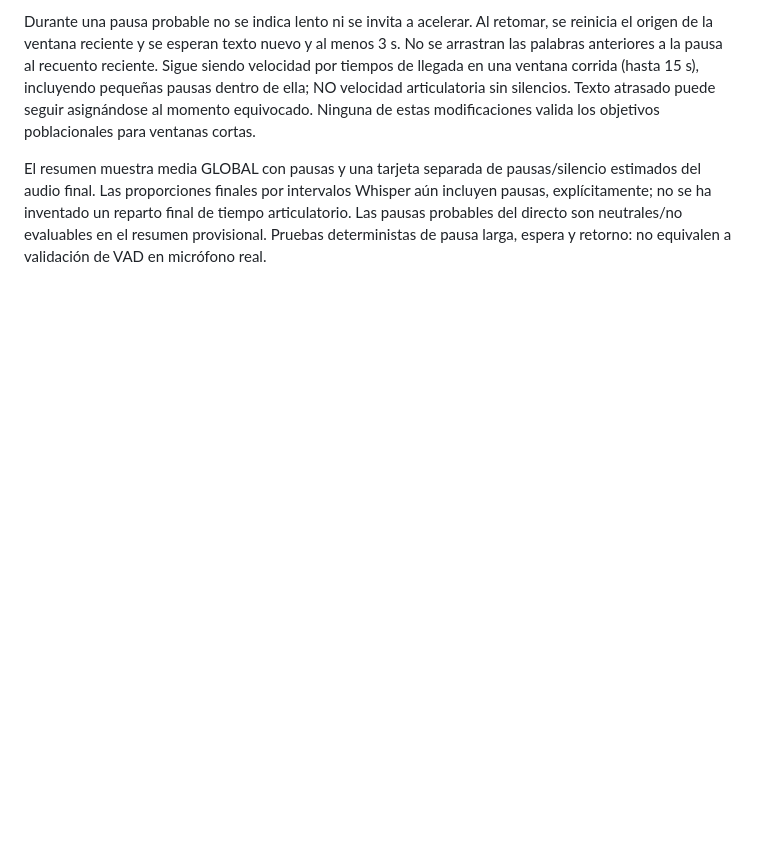
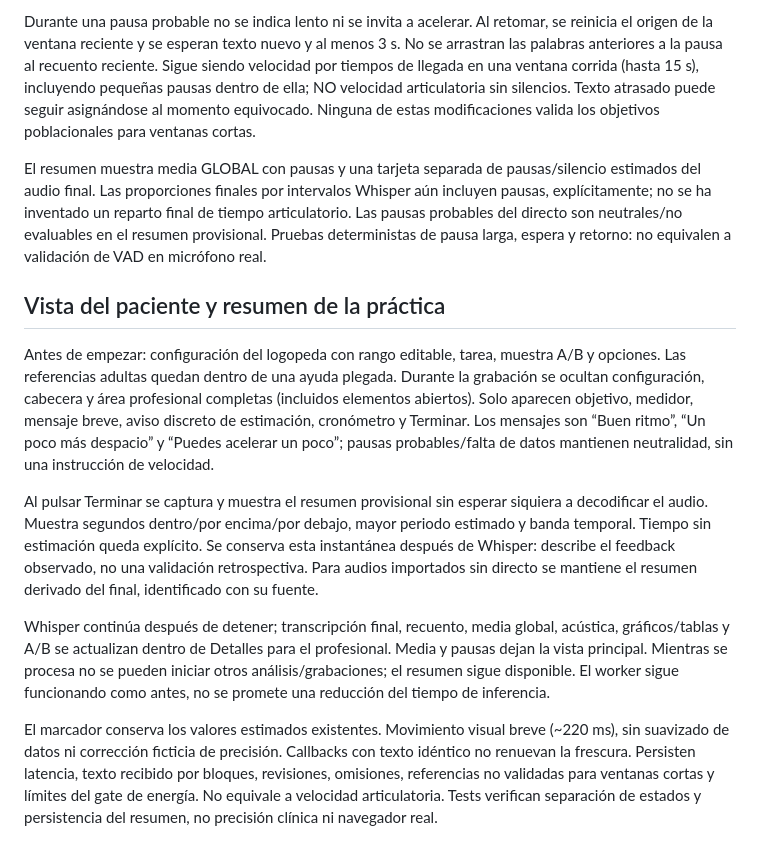
Before and after one commit to andrepane/Fluidez, a Markdown page: README.md, the part around the change. Rendered like a GitHub page; blank space fills up the shorter version.

Commit message:
Separate patient practice, clinician setup and immediate summary

```diff
--- a/README.md
+++ b/README.md
@@ -68,3 +68,12 @@ El micrófono se monitoriza localmente con Web Audio, sin reproducirlo por los a
 Durante una pausa probable no se indica lento ni se invita a acelerar. Al retomar, se reinicia el origen de la ventana reciente y se esperan texto nuevo y al menos 3 s. No se arrastran las palabras anteriores a la pausa al recuento reciente. Sigue siendo velocidad por tiempos de llegada en una ventana corrida (hasta 15 s), incluyendo pequeñas pausas dentro de ella; NO velocidad articulatoria sin silencios. Texto atrasado puede seguir asignándose al momento equivocado. Ninguna de estas modificaciones valida los objetivos poblacionales para ventanas cortas.
 
 El resumen muestra media GLOBAL con pausas y una tarjeta separada de pausas/silencio estimados del audio final. Las proporciones finales por intervalos Whisper aún incluyen pausas, explícitamente; no se ha inventado un reparto final de tiempo articulatorio. Las pausas probables del directo son neutrales/no evaluables en el resumen provisional. Pruebas deterministas de pausa larga, espera y retorno: no equivalen a validación de VAD en micrófono real.
+
+## Vista del paciente y resumen de la práctica
+Antes de empezar: configuración del logopeda con rango editable, tarea, muestra A/B y opciones. Las referencias adultas quedan dentro de una ayuda plegada. Durante la grabación se ocultan configuración, cabecera y área profesional completas (incluidos elementos abiertos). Solo aparecen objetivo, medidor, mensaje breve, aviso discreto de estimación, cronómetro y Terminar. Los mensajes son “Buen ritmo”, “Un poco más despacio” y “Puedes acelerar un poco”; pausas probables/falta de datos mantienen neutralidad, sin una instrucción de velocidad.
+
+Al pulsar Terminar se captura y muestra el resumen provisional sin esperar siquiera a decodificar el audio. Muestra segundos dentro/por encima/por debajo, mayor periodo estimado y banda temporal. Tiempo sin estimación queda explícito. Se conserva esta instantánea después de Whisper: describe el feedback observado, no una validación retrospectiva. Para audios importados sin directo se mantiene el resumen derivado del final, identificado con su fuente.
+
+Whisper continúa después de detener; transcripción final, recuento, media global, acústica, gráficos/tablas y A/B se actualizan dentro de Detalles para el profesional. Media y pausas dejan la vista principal. Mientras se procesa no se pueden iniciar otros análisis/grabaciones; el resumen sigue disponible. El worker sigue funcionando como antes, no se promete una reducción del tiempo de inferencia.
+
+El marcador conserva los valores estimados existentes. Movimiento visual breve (~220 ms), sin suavizado de datos ni corrección ficticia de precisión. Callbacks con texto idéntico no renuevan la frescura. Persisten latencia, texto recibido por bloques, revisiones, omisiones, referencias no validadas para ventanas cortas y límites del gate de energía. No equivale a velocidad articulatoria. Tests verifican separación de estados y persistencia del resumen, no precisión clínica ni navegador real.
```
